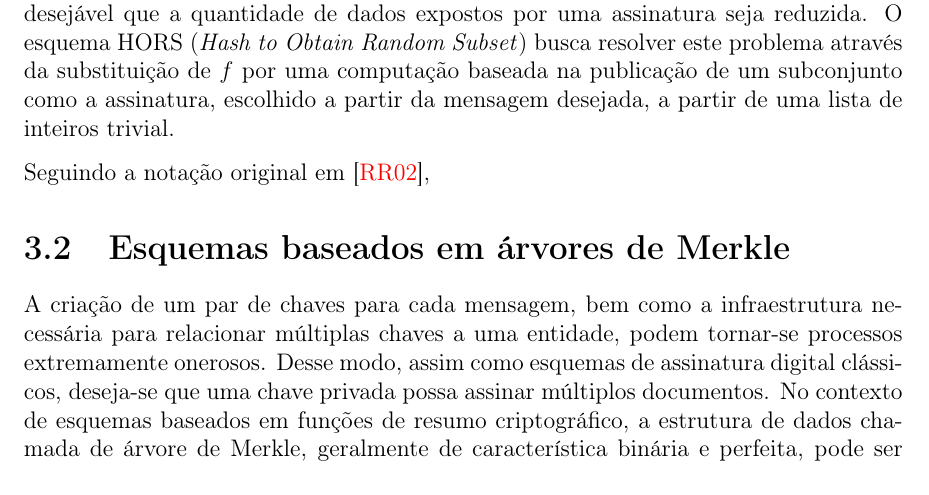
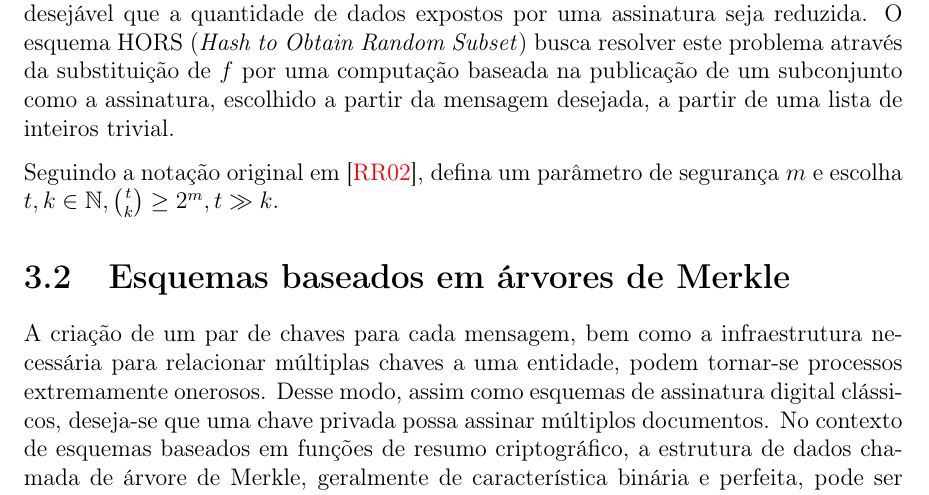
Before and after one commit to zambonin/bsc, a LaTeX document (bsc.tex): part of page 19 of 25, cut so that both start at the same text. Compiled offline with pdfLaTeX.

Commit message:
sharelatex: update bsc.tex from r13088 to r13140

```diff
--- a/bsc.tex
+++ b/bsc.tex
@@ -1083,7 +1083,9 @@ busca resolver este problema através da substituição de $f$ por uma computaç
 baseada na publicação de um subconjunto como a assinatura, escolhido a partir
 da mensagem desejada, a partir de uma lista de inteiros trivial.
 
-Seguindo a notação original em~\cite{Reyzin:2002:BBS:646039.678322},
+Seguindo a notação original em~\cite{Reyzin:2002:BBS:646039.678322}, defina
+um parâmetro de segurança $m$ e escolha $t, k \in \mathbb{N},
+\binom{t}{k} \geq 2^m, t \gg k$.
 
 \section{Esquemas baseados em árvores de Merkle}
 
```
Also changed, not shown: bsc.tex (2 more changed lines).
